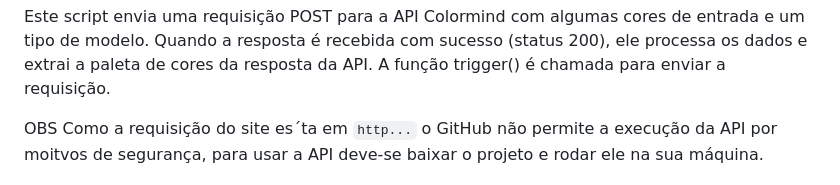
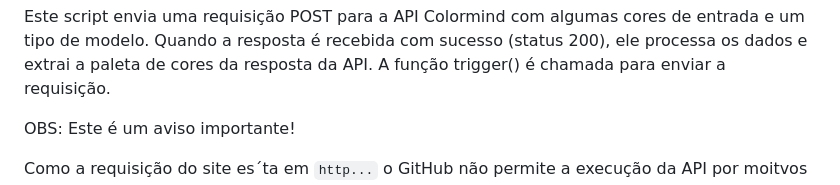
Before and after one commit to ryanoliveira466/colormind, a Markdown page: README.md, the part around the change. Rendered like a GitHub page.

```diff
--- a/README.md
+++ b/README.md
@@ -78,5 +78,6 @@ Este script envia uma requisição POST para a API Colormind com algumas cores d
 Quando a resposta é recebida com sucesso (status 200), ele processa os dados e extrai a paleta de cores da resposta da API.
 A função trigger() é chamada para enviar a requisição.
 
-<span style="color: red">OBS</span>
+<p><span style="color: red">OBS</span>: Este é um aviso importante!</p>
+
 Como a requisição do site es´ta em `http...` o GitHub não permite a execução da API por moitvos de segurança, para usar a API deve-se baixar o projeto e rodar ele na sua máquina.
```
